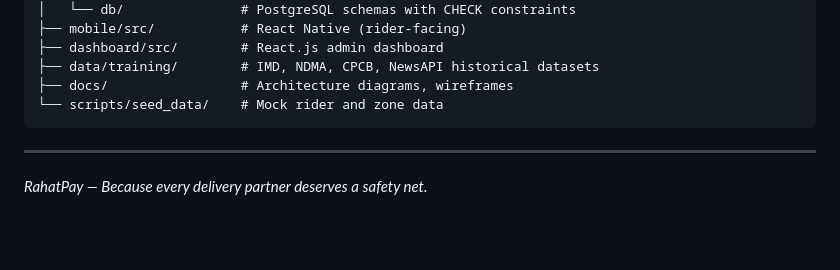
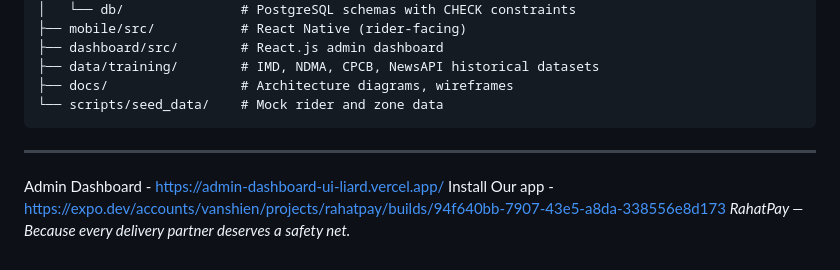
Before and after one commit to Umesh-Tummepalli/RahatPay, a Markdown page: README.md, the part around the change. Rendered like a GitHub page; blank space fills up the shorter version.

Commit message:
Update README with Admin Dashboard and app link
Added links to Admin Dashboard and app installation.

```diff
--- a/README.md
+++ b/README.md
@@ -461,4 +461,6 @@ RahatPay/
 
 ---
 
+Admin Dashboard - [https://admin-dashboard-ui-liard.vercel.app/](https://admin-dashboard-ui-liard.vercel.app/)
+Install Our app - [https://expo.dev/accounts/vanshien/projects/rahatpay/builds/94f640bb-7907-43e5-a8da-338556e8d173](https://expo.dev/accounts/vanshien/projects/rahatpay/builds/94f640bb-7907-43e5-a8da-338556e8d173)
 *RahatPay — Because every delivery partner deserves a safety net.*
```
